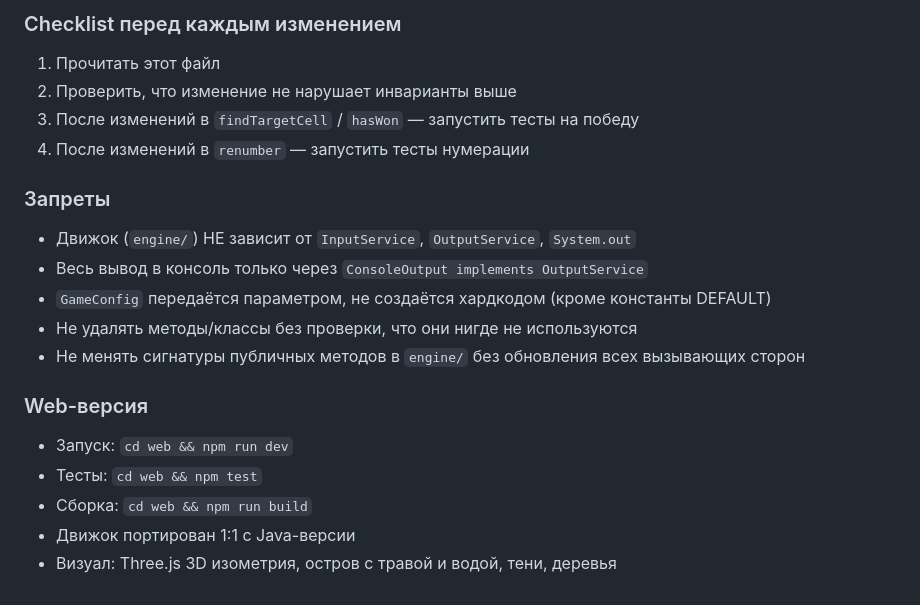
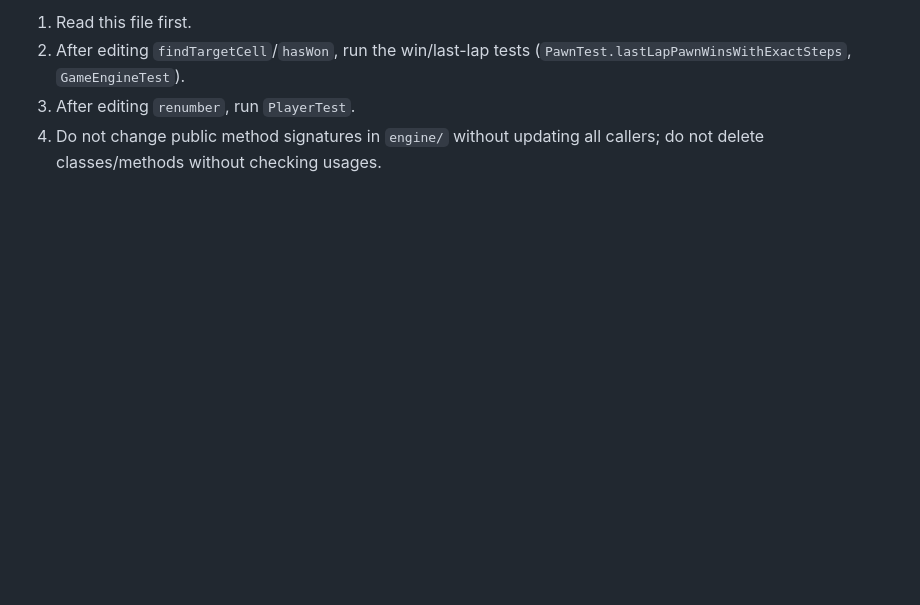
Before and after one commit to sergeloie/peshki, a Markdown page: AGENTS.md, the part around one of its changes. Drawn GitHub-style; blank space fills up the shorter version.

```diff
--- a/AGENTS.md
+++ b/AGENTS.md
@@ -59,20 +40,5 @@ web/src/
 
-### Checklist перед каждым изменением
-1. Прочитать этот файл
-2. Проверить, что изменение не нарушает инварианты выше
-3. После изменений в `findTargetCell` / `hasWon` — запустить тесты на победу
-4. После изменений в `renumber` — запустить тесты нумерации
-
-### Запреты
-- Движок (`engine/`) НЕ зависит от `InputService`, `OutputService`, `System.out`
-- Весь вывод в консоль только через `ConsoleOutput implements OutputService`
-- `GameConfig` передаётся параметром, не создаётся хардкодом (кроме константы DEFAULT)
-- Не удалять методы/классы без проверки, что они нигде не используются
-- Не менять сигнатуры публичных методов в `engine/` без обновления всех вызывающих сторон
-
-### Web-версия
-- Запуск: `cd web && npm run dev`
-- Тесты: `cd web && npm test`
-- Сборка: `cd web && npm run build`
-- Движок портирован 1:1 с Java-версии
-- Визуал: Three.js 3D изометрия, остров с травой и водой, тени, деревья
+1. Read this file first.
+2. After editing `findTargetCell`/`hasWon`, run the win/last-lap tests (`PawnTest.lastLapPawnWinsWithExactSteps`, `GameEngineTest`).
+3. After editing `renumber`, run `PlayerTest`.
+4. Do not change public method signatures in `engine/` without updating all callers; do not delete classes/methods without checking usages.
```
Also changed, not shown: other parts of AGENTS.md (+29 -48 lines).
